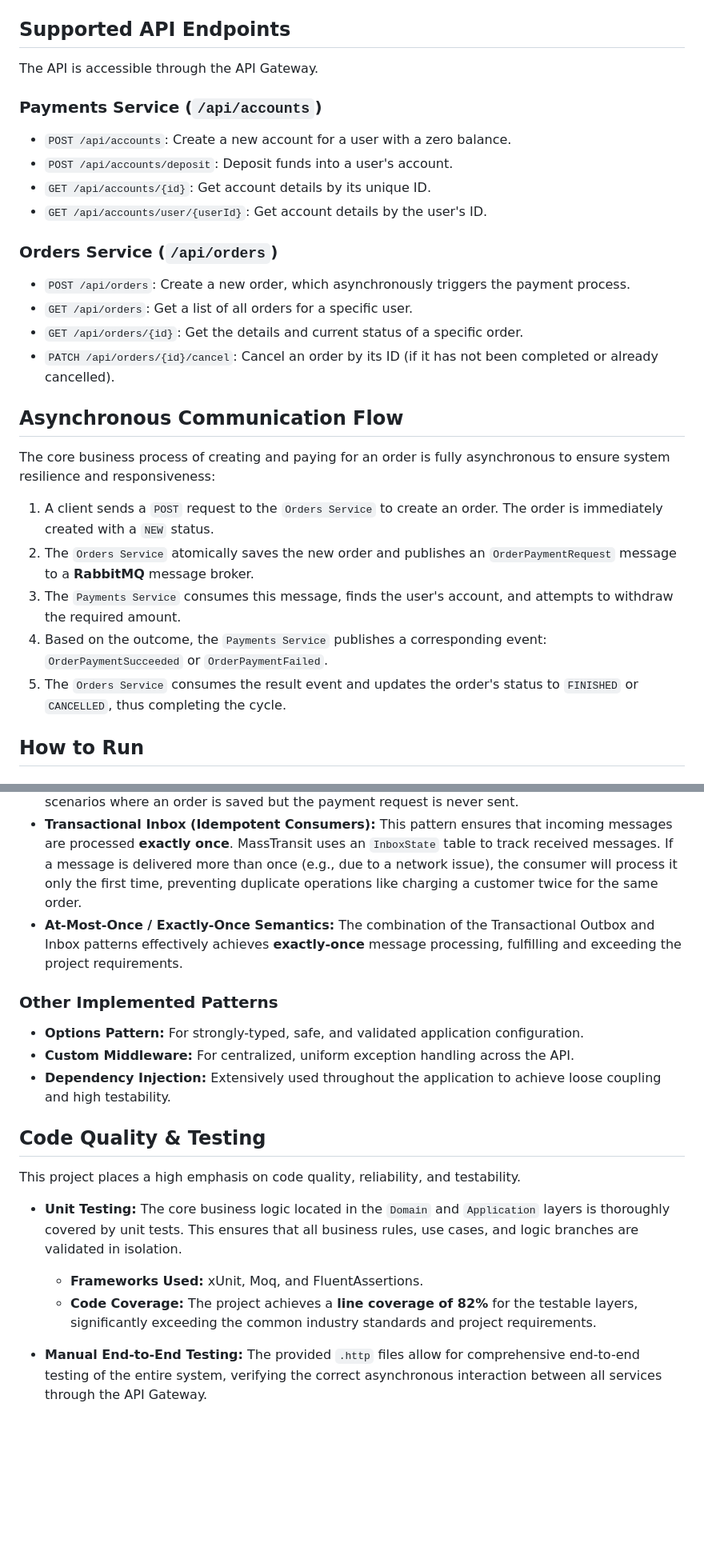
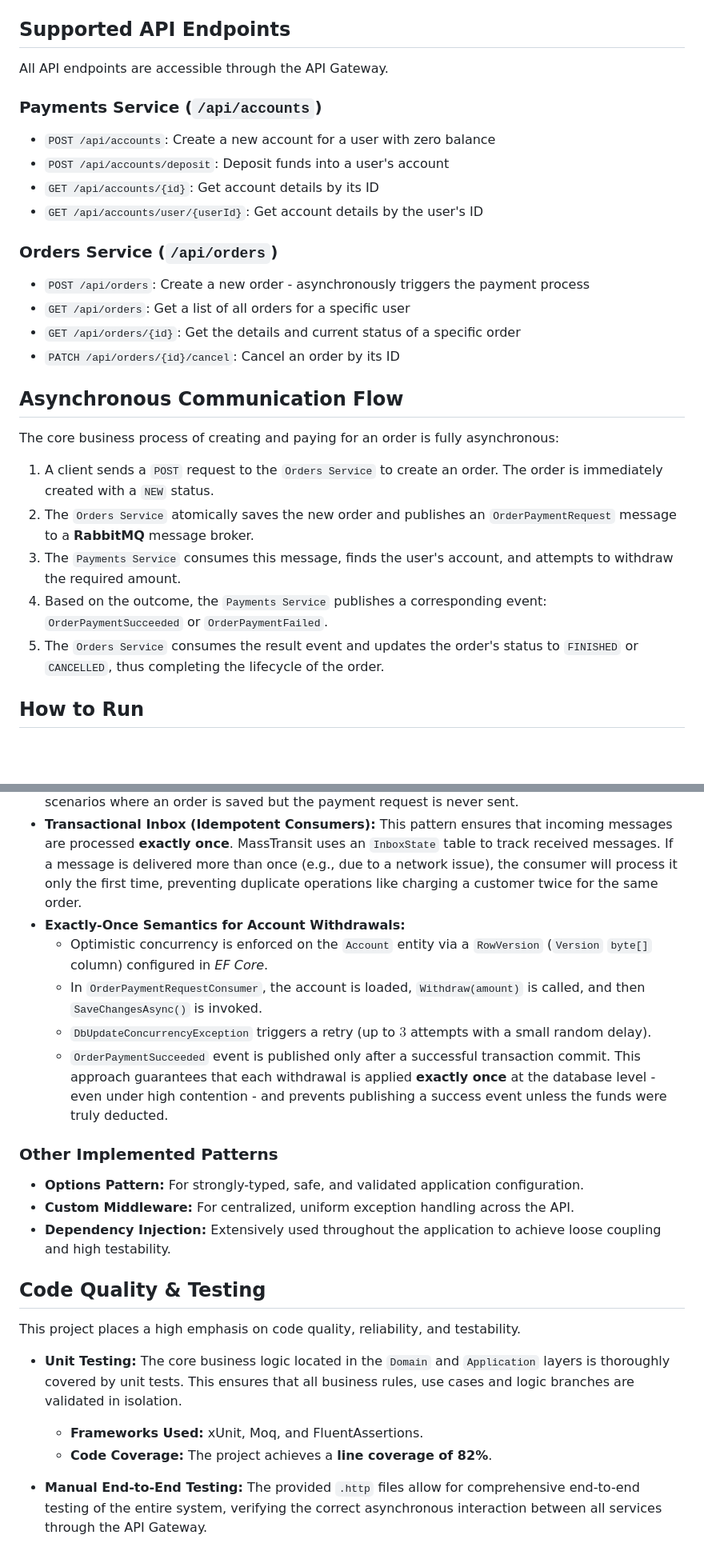
Before and after one commit to KalininVD/Orders-Payments, a Markdown page: README.md, 2 parts joined by grey strips. Shown: that part at 80% size. Rendered like a GitHub page; blank space fills up the shorter version.

```diff
--- a/README.md
+++ b/README.md
@@ -11,31 +11,31 @@ All communication from the outside world is routed through a dedicated **API Gat
 
 ## Supported API Endpoints
 
-The API is accessible through the API Gateway.
+All API endpoints are accessible through the API Gateway.
 
 ### Payments Service (`/api/accounts`)
 
--   `POST /api/accounts`: Create a new account for a user with a zero balance.
--   `POST /api/accounts/deposit`: Deposit funds into a user's account.
--   `GET /api/accounts/{id}`: Get account details by its unique ID.
--   `GET /api/accounts/user/{userId}`: Get account details by the user's ID.
+-   `POST /api/accounts`: Create a new account for a user with zero balance
+-   `POST /api/accounts/deposit`: Deposit funds into a user's account
+-   `GET /api/accounts/{id}`: Get account details by its ID
+-   `GET /api/accounts/user/{userId}`: Get account details by the user's ID
 
 ### Orders Service (`/api/orders`)
 
--   `POST /api/orders`: Create a new order, which asynchronously triggers the payment process.
--   `GET /api/orders`: Get a list of all orders for a specific user.
--   `GET /api/orders/{id}`: Get the details and current status of a specific order.
--   `PATCH /api/orders/{id}/cancel`: Cancel an order by its ID (if it has not been completed or already cancelled).
+-   `POST /api/orders`: Create a new order - asynchronously triggers the payment process
+-   `GET /api/orders`: Get a list of all orders for a specific user
+-   `GET /api/orders/{id}`: Get the details and current status of a specific order
+-   `PATCH /api/orders/{id}/cancel`: Cancel an order by its ID
 
 ## Asynchronous Communication Flow
 
-The core business process of creating and paying for an order is fully asynchronous to ensure system resilience and responsiveness:
+The core business process of creating and paying for an order is fully asynchronous:
 
 1.  A client sends a `POST` request to the `Orders Service` to create an order. The order is immediately created with a `NEW` status.
 2.  The `Orders Service` atomically saves the new order and publishes an `OrderPaymentRequest` message to a **RabbitMQ** message broker.
 3.  The `Payments Service` consumes this message, finds the user's account, and attempts to withdraw the required amount.
 4.  Based on the outcome, the `Payments Service` publishes a corresponding event: `OrderPaymentSucceeded` or `OrderPaymentFailed`.
-5.  The `Orders Service` consumes the result event and updates the order's status to `FINISHED` or `CANCELLED`, thus completing the cycle.
+5.  The `Orders Service` consumes the result event and updates the order's status to `FINISHED` or `CANCELLED`, thus completing the lifecycle of the order.
 
 ## How to Run
 
@@ -80,7 +78,12 @@ To ensure data consistency and reliable communication in a distributed environme
 -   **Saga Pattern (Choreography-based):** The entire order processing flow is implemented as a Saga. There is no central orchestrator; instead, services communicate by publishing and subscribing to events. `OrdersService` initiates the Saga by publishing a payment request, and `PaymentsService` continues it by publishing a payment result, ensuring the entire business transaction either completes successfully or fails gracefully.
 -   **Transactional Outbox:** This pattern guarantees that a message is sent to the message broker **if and only if** the corresponding database transaction is successfully committed. When an order is created, the `Order` entity and the `OrderPaymentRequest` message are saved atomically. This prevents scenarios where an order is saved but the payment request is never sent.
 -   **Transactional Inbox (Idempotent Consumers):** This pattern ensures that incoming messages are processed **exactly once**. MassTransit uses an `InboxState` table to track received messages. If a message is delivered more than once (e.g., due to a network issue), the consumer will process it only the first time, preventing duplicate operations like charging a customer twice for the same order.
--   **At-Most-Once / Exactly-Once Semantics:** The combination of the Transactional Outbox and Inbox patterns effectively achieves **exactly-once** message processing, fulfilling and exceeding the project requirements.
+-   **Exactly‑Once Semantics for Account Withdrawals:**
+    - Optimistic concurrency is enforced on the `Account` entity via a `RowVersion` (`Version` `byte[]` column) configured in _EF Core_.
+    - In `OrderPaymentRequestConsumer`, the account is loaded, `Withdraw(amount)` is called, and then `SaveChangesAsync()` is invoked.
+    - `DbUpdateConcurrencyException` triggers a retry (up to $3$ attempts with a small random delay).
+    - `OrderPaymentSucceeded` event is published only after a successful transaction commit.
+    This approach guarantees that each withdrawal is applied **exactly once** at the database level - even under high contention - and prevents publishing a success event unless the funds were truly deducted.
 
 ### Other Implemented Patterns
 
@@ -92,8 +95,8 @@ To ensure data consistency and reliable communication in a distributed environme
 
 This project places a high emphasis on code quality, reliability, and testability.
 
--   **Unit Testing:** The core business logic located in the `Domain` and `Application` layers is thoroughly covered by unit tests. This ensures that all business rules, use cases, and logic branches are validated in isolation.
+-   **Unit Testing:** The core business logic located in the `Domain` and `Application` layers is thoroughly covered by unit tests. This ensures that all business rules, use cases and logic branches are validated in isolation.
     -   **Frameworks Used:** xUnit, Moq, and FluentAssertions.
-    -   **Code Coverage:** The project achieves a **line coverage of 82%** for the testable layers, significantly exceeding the common industry standards and project requirements.
+    -   **Code Coverage:** The project achieves a **line coverage of 82%**.
 
 -   **Manual End-to-End Testing:** The provided `.http` files allow for comprehensive end-to-end testing of the entire system, verifying the correct asynchronous interaction between all services through the API Gateway.
```
Also changed, not shown: other parts of README.md (+4 -6 lines), README-ru.md (+35 -34 lines).
